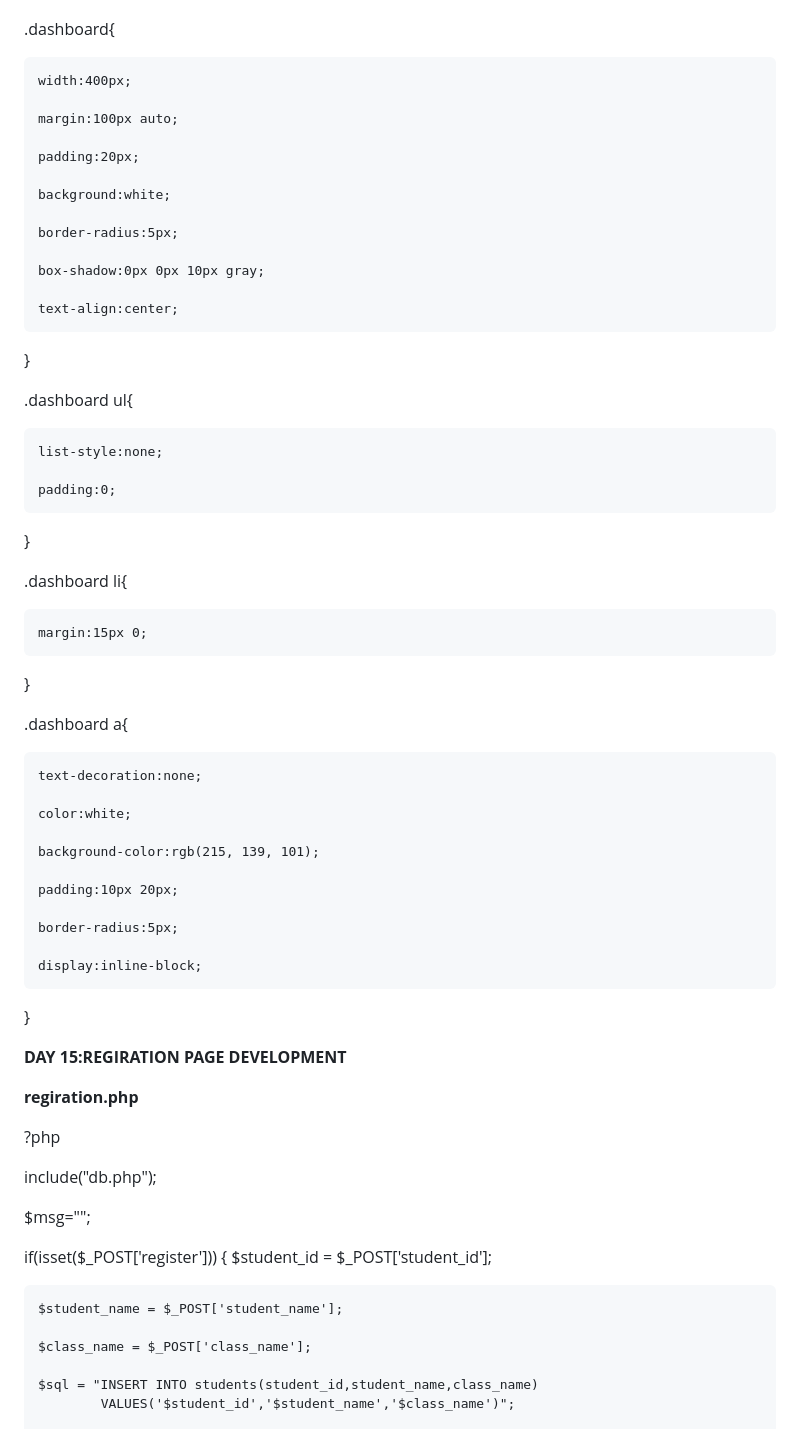
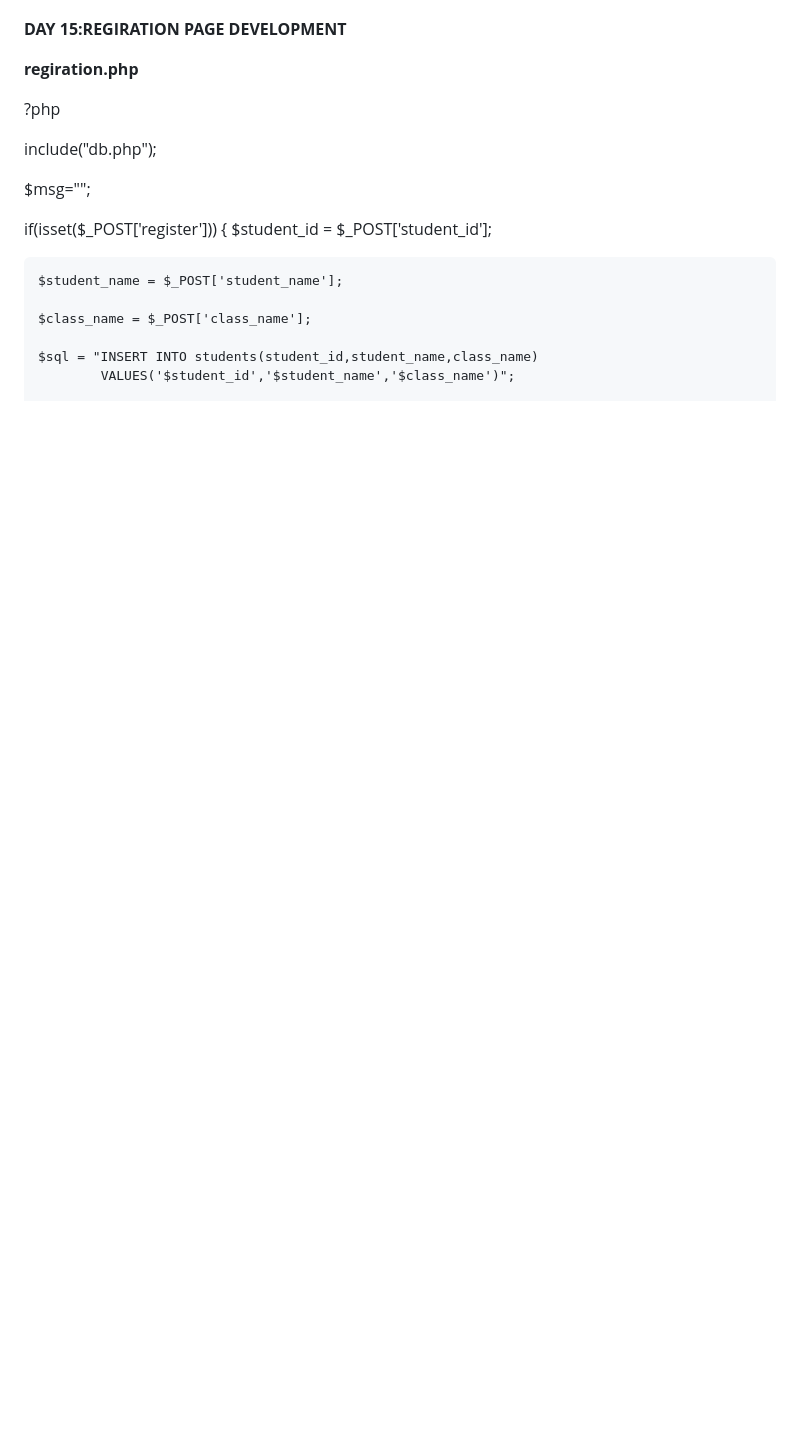
Before and after one commit to MAHANISHA209/Automated-Attendance-System-for-Rural-Schools-Software, a Markdown page: code.md, the part around one of its changes. GitHub-like rendering; blank space fills up the shorter version.

```diff
--- a/code.md
+++ b/code.md
@@ -165,53 +177,4 @@ button:hover{
 }
-
-.dashboard{
-
-    width:400px;
-
-    margin:100px auto;
-
-    padding:20px;
-
-    background:white;
-
-    border-radius:5px;
-
-    box-shadow:0px 0px 10px gray;
-
-    text-align:center;
-
-}
-
-.dashboard ul{
-
-    list-style:none;
-
-    padding:0;
-
-}
-
-.dashboard li{
-
-    margin:15px 0;
-
-}
-
-.dashboard a{
-
-    text-decoration:none;
-
-    color:white;
-
-    background-color:rgb(215, 139, 101);
-
-    padding:10px 20px;
-
-    border-radius:5px;
-
-    display:inline-block;
-
-}
-
 
 **DAY 15:REGIRATION PAGE DEVELOPMENT**
 
```
Also changed, not shown: other parts of code.md (+247 -56 lines).
